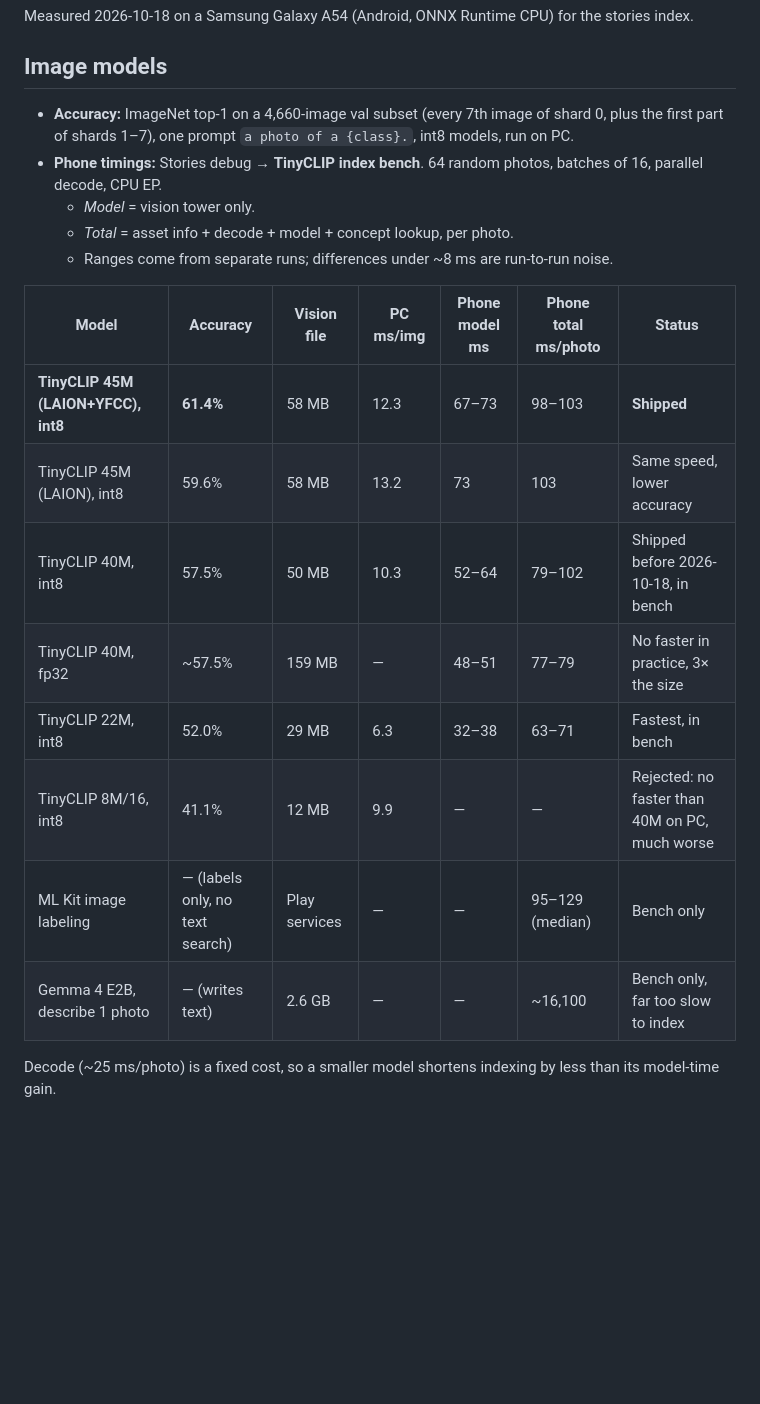
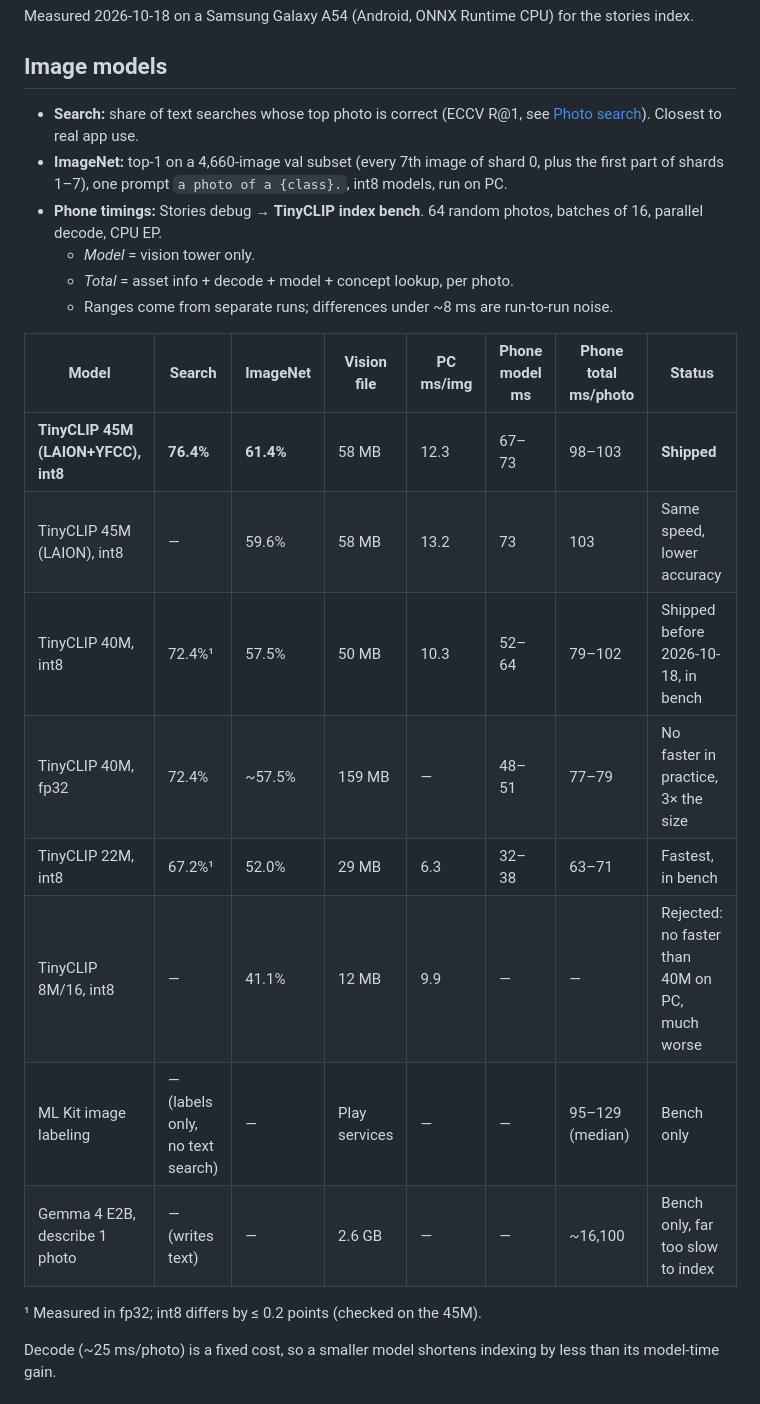
Before and after one commit to kerembay9/daydump-app, a Markdown page: MODEL_BENCHMARKS.md, the part around one of its changes. GitHub-like rendering; blank space fills up the shorter version.

Commit message:
Benchmarks: add search accuracy to the main model table

```diff
--- a/MODEL_BENCHMARKS.md
+++ b/MODEL_BENCHMARKS.md
@@ -4,22 +4,25 @@ Measured 2026-10-18 on a Samsung Galaxy A54 (Android, ONNX Runtime CPU) for the
 
 ## Image models
 
-- **Accuracy:** ImageNet top-1 on a 4,660-image val subset (every 7th image of shard 0, plus the first part of shards 1–7), one prompt `a photo of a {class}.`, int8 models, run on PC.
+- **Search:** share of text searches whose top photo is correct (ECCV R@1, see [Photo search](#photo-search-text--photo)). Closest to real app use.
+- **ImageNet:** top-1 on a 4,660-image val subset (every 7th image of shard 0, plus the first part of shards 1–7), one prompt `a photo of a {class}.`, int8 models, run on PC.
 - **Phone timings:** Stories debug → **TinyCLIP index bench**. 64 random photos, batches of 16, parallel decode, CPU EP.
   - *Model* = vision tower only.
   - *Total* = asset info + decode + model + concept lookup, per photo.
   - Ranges come from separate runs; differences under ~8 ms are run-to-run noise.
 
-| Model | Accuracy | Vision file | PC ms/img | Phone model ms | Phone total ms/photo | Status |
-|---|---|---|---|---|---|---|
-| **TinyCLIP 45M (LAION+YFCC), int8** | **61.4%** | 58 MB | 12.3 | 67–73 | 98–103 | **Shipped** |
-| TinyCLIP 45M (LAION), int8 | 59.6% | 58 MB | 13.2 | 73 | 103 | Same speed, lower accuracy |
-| TinyCLIP 40M, int8 | 57.5% | 50 MB | 10.3 | 52–64 | 79–102 | Shipped before 2026-10-18, in bench |
-| TinyCLIP 40M, fp32 | ~57.5% | 159 MB | — | 48–51 | 77–79 | No faster in practice, 3× the size |
-| TinyCLIP 22M, int8 | 52.0% | 29 MB | 6.3 | 32–38 | 63–71 | Fastest, in bench |
-| TinyCLIP 8M/16, int8 | 41.1% | 12 MB | 9.9 | — | — | Rejected: no faster than 40M on PC, much worse |
-| ML Kit image labeling | — (labels only, no text search) | Play services | — | — | 95–129 (median) | Bench only |
-| Gemma 4 E2B, describe 1 photo | — (writes text) | 2.6 GB | — | — | ~16,100 | Bench only, far too slow to index |
+| Model | Search | ImageNet | Vision file | PC ms/img | Phone model ms | Phone total ms/photo | Status |
+|---|---|---|---|---|---|---|---|
+| **TinyCLIP 45M (LAION+YFCC), int8** | **76.4%** | **61.4%** | 58 MB | 12.3 | 67–73 | 98–103 | **Shipped** |
+| TinyCLIP 45M (LAION), int8 | — | 59.6% | 58 MB | 13.2 | 73 | 103 | Same speed, lower accuracy |
+| TinyCLIP 40M, int8 | 72.4%¹ | 57.5% | 50 MB | 10.3 | 52–64 | 79–102 | Shipped before 2026-10-18, in bench |
+| TinyCLIP 40M, fp32 | 72.4% | ~57.5% | 159 MB | — | 48–51 | 77–79 | No faster in practice, 3× the size |
+| TinyCLIP 22M, int8 | 67.2%¹ | 52.0% | 29 MB | 6.3 | 32–38 | 63–71 | Fastest, in bench |
+| TinyCLIP 8M/16, int8 | — | 41.1% | 12 MB | 9.9 | — | — | Rejected: no faster than 40M on PC, much worse |
+| ML Kit image labeling | — (labels only, no text search) | — | Play services | — | — | 95–129 (median) | Bench only |
+| Gemma 4 E2B, describe 1 photo | — (writes text) | — | 2.6 GB | — | — | ~16,100 | Bench only, far too slow to index |
+
+¹ Measured in fp32; int8 differs by ≤ 0.2 points (checked on the 45M).
 
 Decode (~25 ms/photo) is a fixed cost, so a smaller model shortens indexing by less than its model-time gain.
 
```
Also changed, not shown: other parts of MODEL_BENCHMARKS.md (+5 -5 lines).
